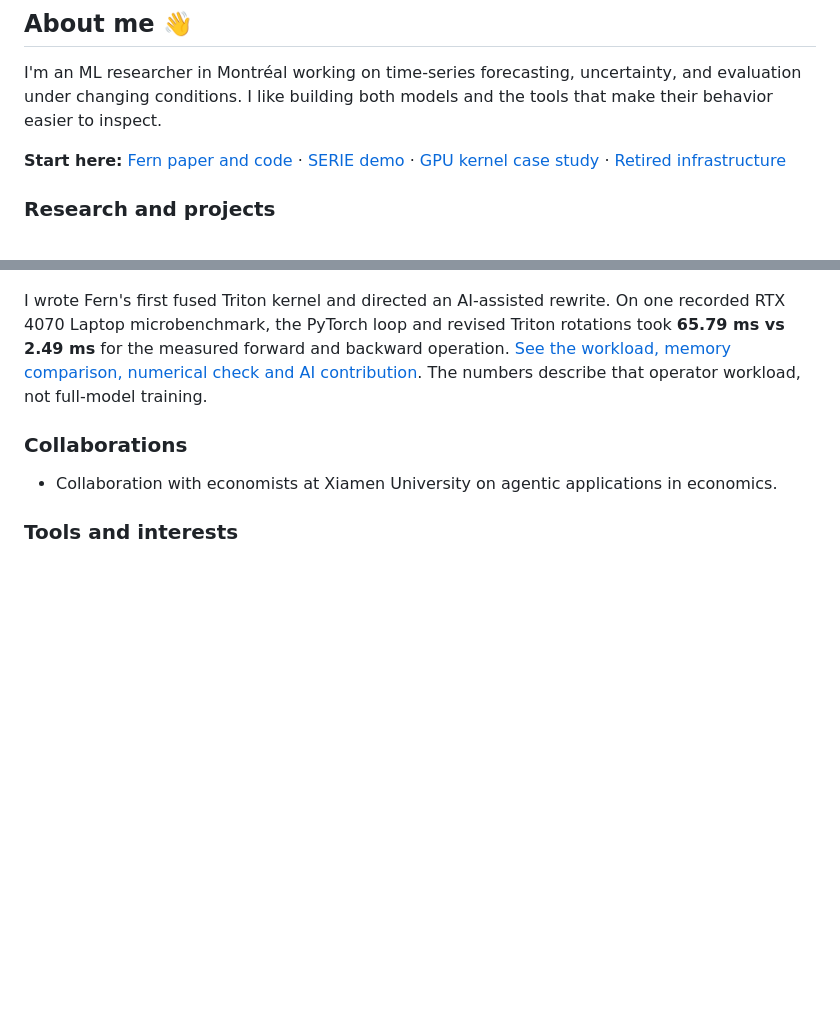
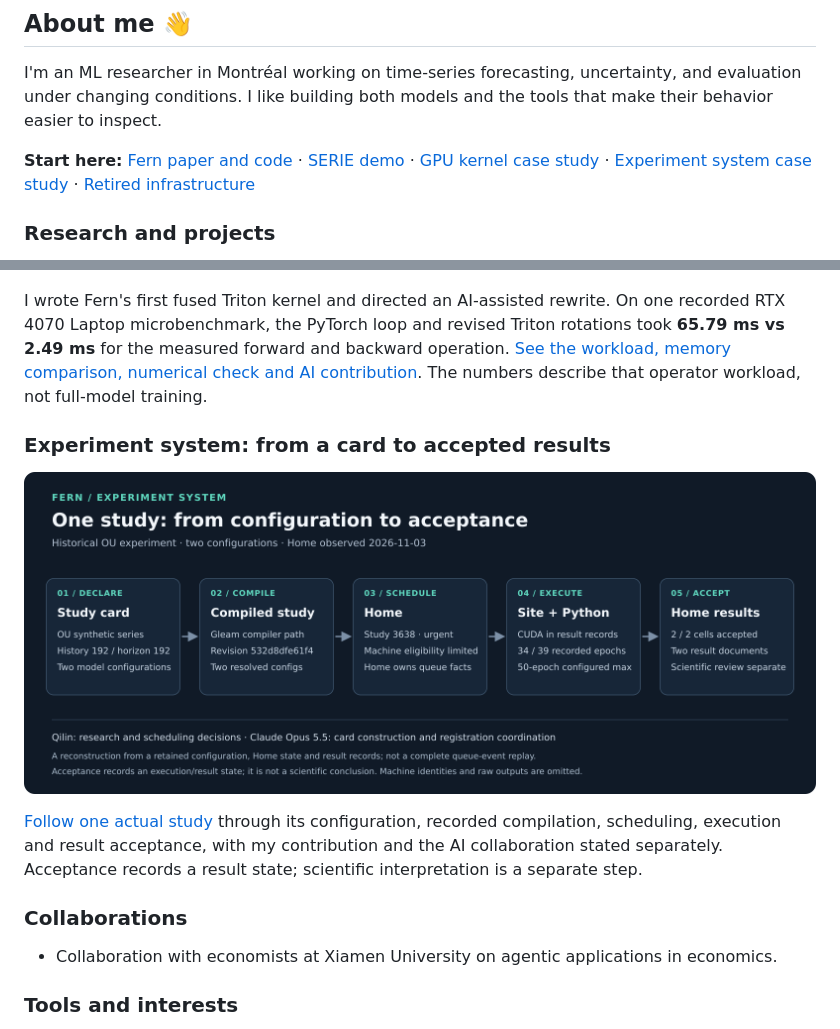
Before and after one commit to QilinWang/QilinWang, a Markdown page: README.md, 2 parts joined by grey strips. GitHub-like rendering; pictures changed too: assets/fern-experiment-flow.png (added); blank space fills up the shorter version.

```diff
--- a/README.md
+++ b/README.md
@@ -7,6 +7,7 @@ models and the tools that make their behavior easier to inspect.
 **Start here:** [Fern paper and code](https://github.com/QilinWang/Fern-icml2026) ·
 [SERIE demo](https://qilinwang.github.io/serie/) ·
 [GPU kernel case study](showcase/householder-kernel.md) ·
+[Experiment system case study](showcase/fern-experiment-system.md) ·
 [Retired infrastructure](https://github.com/QilinWang/fern-retired)
 
 ### Research and projects
@@ -38,6 +39,15 @@ backward operation. [See the workload, memory comparison, numerical check and
 AI contribution](showcase/householder-kernel.md). The numbers describe that
 operator workload, not full-model training.
 
+### Experiment system: from a card to accepted results
+
+[![A real Fern study from configuration to two accepted result documents](assets/fern-experiment-flow.png)](showcase/fern-experiment-system.md)
+
+[Follow one actual study](showcase/fern-experiment-system.md) through its
+configuration, recorded compilation, scheduling, execution and result
+acceptance, with my contribution and the AI collaboration stated separately.
+Acceptance records a result state; scientific interpretation is a separate step.
+
 ### Collaborations
 
 - Collaboration with economists at Xiamen University on agentic applications
```
Also changed, not shown: showcase/fern-experiment-system.md (added, +74 -0 lines), 1 other file.
